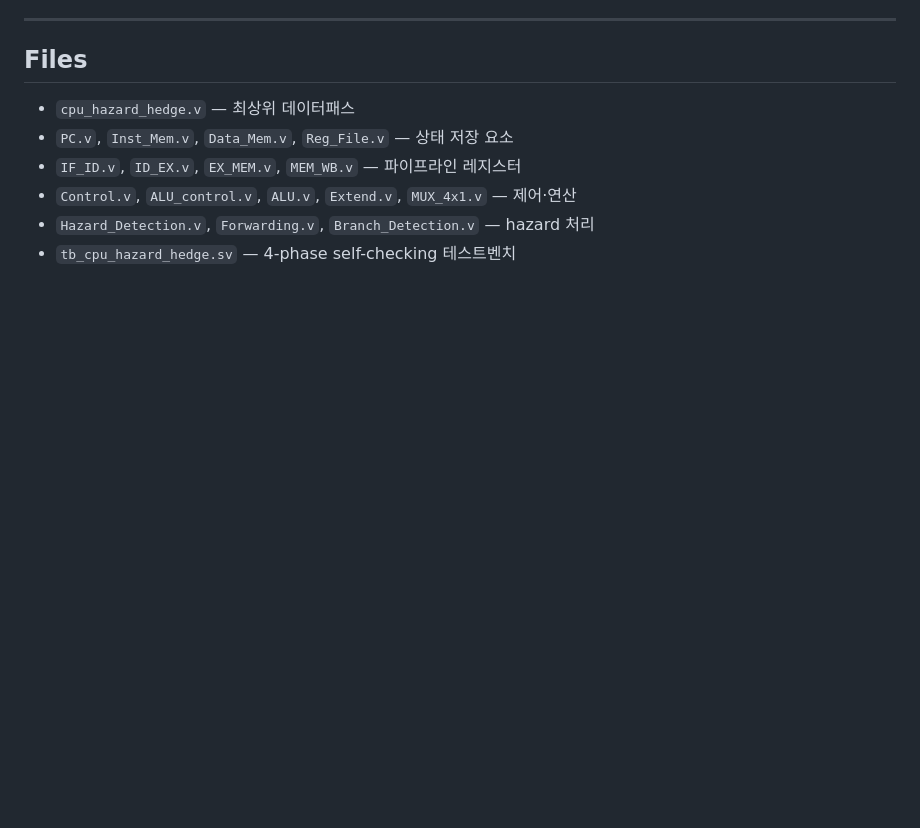
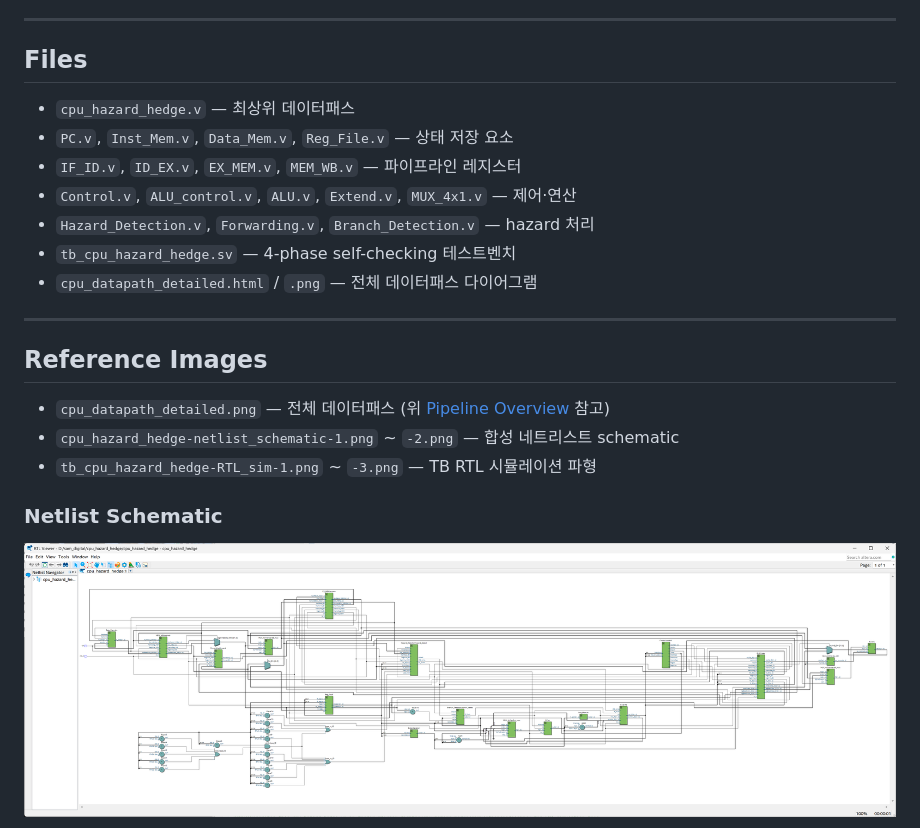
Before and after one commit to Minchan6847/SAM_Digital_Circuit_Design, a Markdown page: 5-10-cpu_hazard_hedge/README.md, the part around one of its changes. Rendered like a GitHub page; blank space fills up the shorter version.

```diff
--- a/5-10-cpu_hazard_hedge/README.md
+++ b/5-10-cpu_hazard_hedge/README.md
@@ -556,3 +576,17 @@ store가 MEM에 도달한 순간(`MemWrite_MEM=1, ALUResult_MEM=52`) 리셋을
 - `Control.v`, `ALU_control.v`, `ALU.v`, `Extend.v`, `MUX_4x1.v` — 제어·연산
 - `Hazard_Detection.v`, `Forwarding.v`, `Branch_Detection.v` — hazard 처리
 - `tb_cpu_hazard_hedge.sv` — 4-phase self-checking 테스트벤치
+- `cpu_datapath_detailed.html` / `.png` — 전체 데이터패스 다이어그램
+
+---
+
+## Reference Images
+
+- `cpu_datapath_detailed.png` — 전체 데이터패스 (위 [Pipeline Overview](#pipeline-overview) 참고)
+- `cpu_hazard_hedge-netlist_schematic-1.png` ~ `-2.png` — 합성 네트리스트 schematic
+- `tb_cpu_hazard_hedge-RTL_sim-1.png` ~ `-3.png` — TB RTL 시뮬레이션 파형
+
+### Netlist Schematic
+
+![CPU netlist schematic 1](cpu_hazard_hedge-netlist_schematic-1.png)
+
```
Also changed, not shown: other parts of 5-10-cpu_hazard_hedge/README.md (+31 -2 lines), 5-10-cpu_hazard_hedge/cpu_datapath_detailed.png (added).
